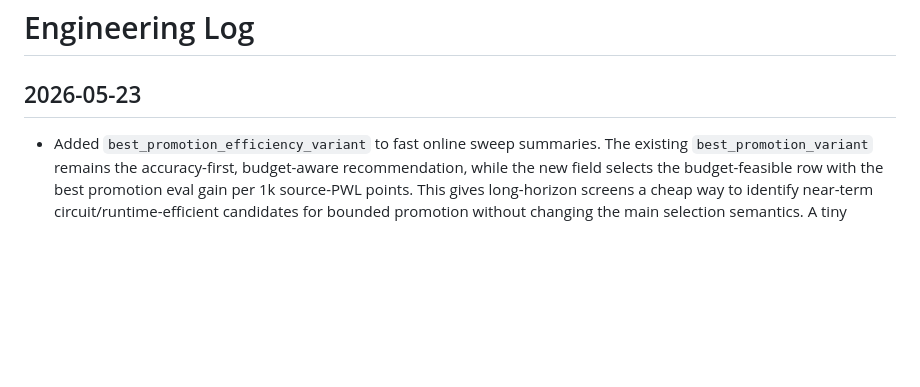
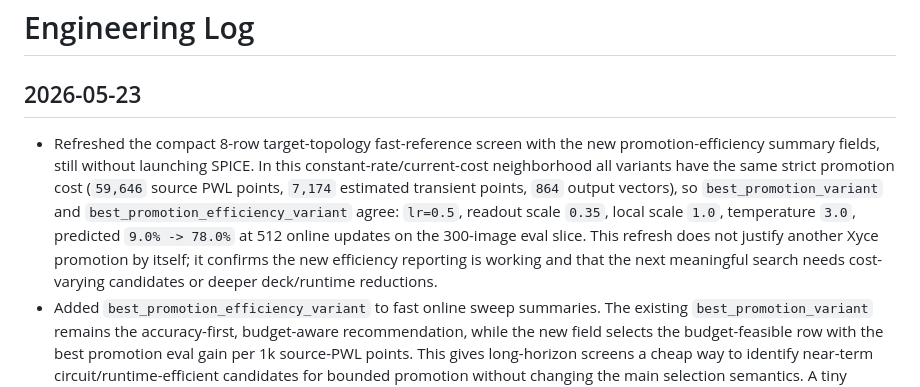
Before and after one commit to thomasnormal/spicenn, a Markdown page: engineering_log.md, the part around the change. Drawn GitHub-style; blank space fills up the shorter version.

Commit message:
Refresh strict promotion efficiency screen

```diff
--- a/engineering_log.md
+++ b/engineering_log.md
@@ -2,6 +2,7 @@
 
 ## 2026-05-23
 
+- Refreshed the compact 8-row target-topology fast-reference screen with the new promotion-efficiency summary fields, still without launching SPICE. In this constant-rate/current-cost neighborhood all variants have the same strict promotion cost (`59,646` source PWL points, `7,174` estimated transient points, `864` output vectors), so `best_promotion_variant` and `best_promotion_efficiency_variant` agree: `lr=0.5`, readout scale `0.35`, local scale `1.0`, temperature `3.0`, predicted `9.0% -> 78.0%` at 512 online updates on the 300-image eval slice. This refresh does not justify another Xyce promotion by itself; it confirms the new efficiency reporting is working and that the next meaningful search needs cost-varying candidates or deeper deck/runtime reductions.
 - Added `best_promotion_efficiency_variant` to fast online sweep summaries. The existing `best_promotion_variant` remains the accuracy-first, budget-aware recommendation, while the new field selects the budget-feasible row with the best promotion eval gain per 1k source-PWL points. This gives long-horizon screens a cheap way to identify near-term circuit/runtime-efficient candidates for bounded promotion without changing the main selection semantics. A tiny NumPy-only smoke confirmed the new summary key is emitted; smoke artifacts were removed.
 - Added promotion-efficiency fields to the fast online variant sweep so candidate rows now report `promotion_probe_eval_improvement`, source PWL points per promoted update, and promotion gain per 1k source-PWL/transient points. This does not change the accuracy-first best-promotion selector, but it makes long-horizon target-topology screens easier to triage when two candidates have similar accuracy but different deck/runtime cost. A tiny NumPy-only sweep smoke confirmed the fields appear in both the CSV rows and best/best-promotion summary entries; smoke artifacts were removed.
 - Extended the phase-transient result summarizer so source-cost audits now include `control_source_pwl_points` alongside sample and phase-clock PWL points, and derive `total_source_pwl_points` as sample + clock + control for older summaries that lack an explicit total. This closes an audit gap for linear-decay strict candidates, where the LR schedule rail can add source events even when clocks and labels are optimized. A Markdown summary smoke over existing strict target artifacts now shows the new control-source column; current top constant-rate evidence has `0` control-source PWL points, as expected.
```
